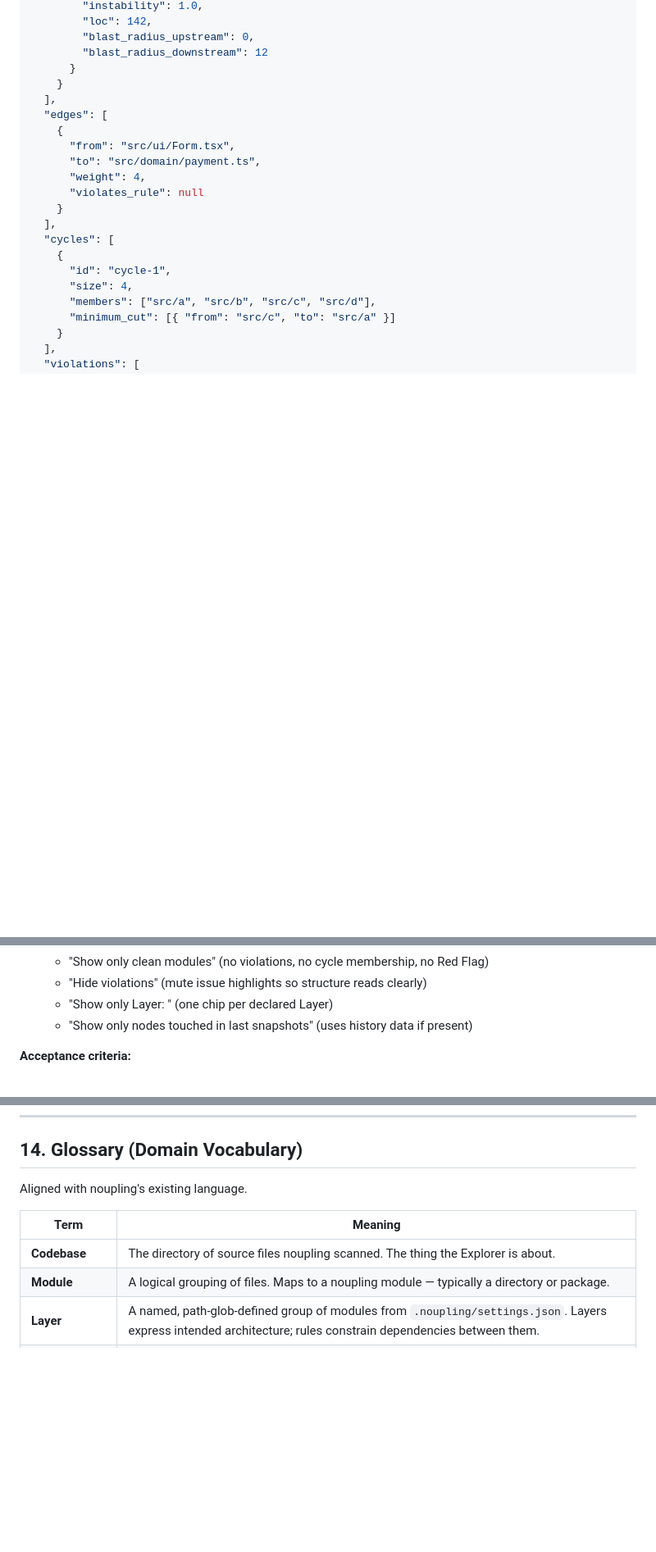
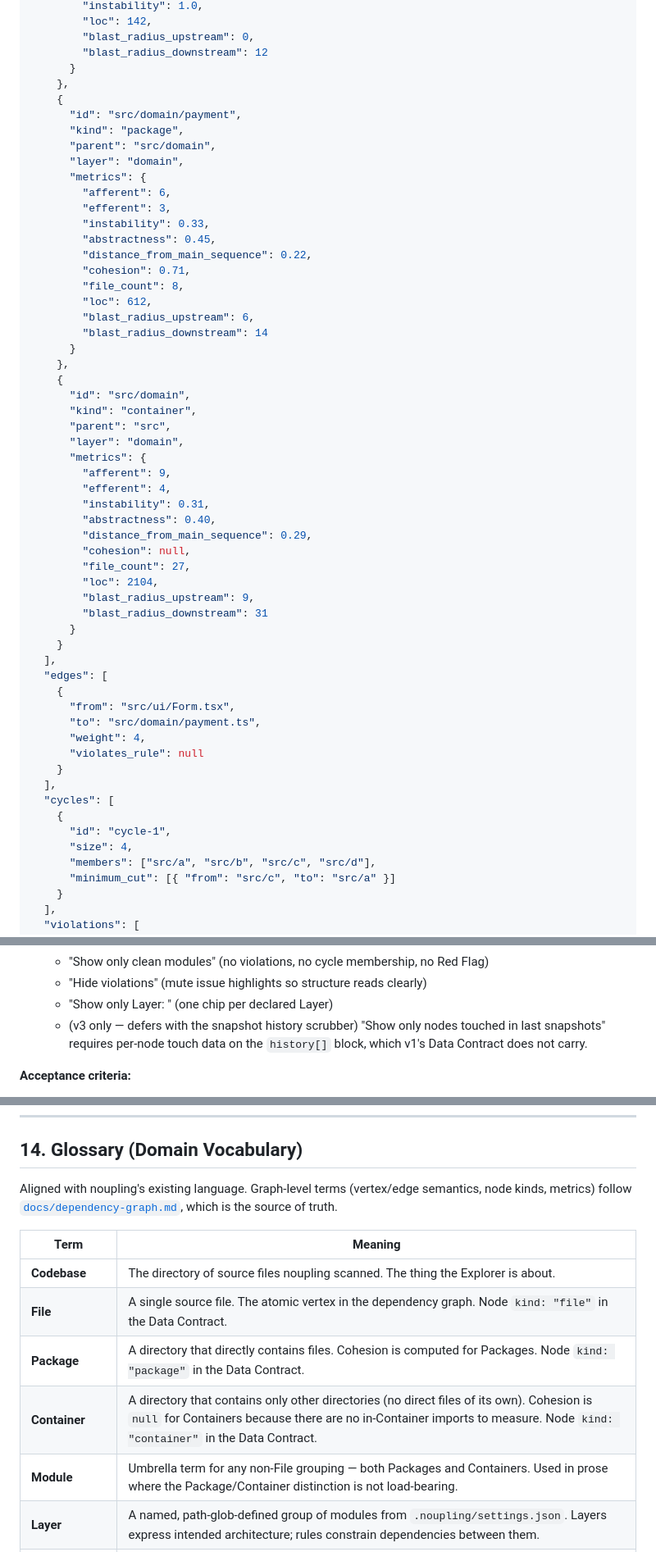
Before and after one commit to pererikbergman/noupling, a Markdown page: docs/noupling-explorer-prd.md, 3 parts joined by grey strips. Shown at 82% size. Rendered like a GitHub page; blank space fills up the shorter version.

Commit message:
docs: close remaining gaps in #228 PRD
- Data contract example now shows package and container node kinds with
  A/D/cohesion metrics (cohesion: null for containers).
- F5.5 history-touch filter deferred to v3 (v1 contract doesn't carry
  per-node snapshot touch data).
- Link to docs/dependency-graph.md from §6 and §15.2 as source of truth
  for graph semantics and metric definitions.
- F1.5 stat cards specify that "Packages" counts both package and
  container nodes.
- Glossary distinguishes File / Package / Container / Module per the
  dependency-graph spec.

Co-Authored-By: Claude Opus 4.7 <noreply@anthropic.com>

```diff
--- a/docs/noupling-explorer-prd.md
+++ b/docs/noupling-explorer-prd.md
@@ -254,6 +256,42 @@ The Explorer consumes a JSON document inlined into the HTML at generation time.
         "blast_radius_upstream": 0,
         "blast_radius_downstream": 12
       }
+    },
+    {
+      "id": "src/domain/payment",
+      "kind": "package",
+      "parent": "src/domain",
+      "layer": "domain",
+      "metrics": {
+        "afferent": 6,
+        "efferent": 3,
+        "instability": 0.33,
+        "abstractness": 0.45,
+        "distance_from_main_sequence": 0.22,
+        "cohesion": 0.71,
+        "file_count": 8,
+        "loc": 612,
+        "blast_radius_upstream": 6,
+        "blast_radius_downstream": 14
+      }
+    },
+    {
+      "id": "src/domain",
+      "kind": "container",
+      "parent": "src",
+      "layer": "domain",
+      "metrics": {
+        "afferent": 9,
+        "efferent": 4,
+        "instability": 0.31,
+        "abstractness": 0.40,
+        "distance_from_main_sequence": 0.29,
+        "cohesion": null,
+        "file_count": 27,
+        "loc": 2104,
+        "blast_radius_upstream": 9,
+        "blast_radius_downstream": 31
+      }
     }
   ],
   "edges": [
@@ -393,7 +431,7 @@ A top-bar search input that instantly filters the LSM.
   - "Show only clean modules" (no violations, no cycle membership, no Red Flag)
   - "Hide violations" (mute issue highlights so structure reads clearly)
   - "Show only Layer: <name>" (one chip per declared Layer)
-  - "Show only nodes touched in last <N> snapshots" (uses history data if present)
+  - (v3 only — defers with the snapshot history scrubber) "Show only nodes touched in last <N> snapshots" requires per-node touch data on the `history[]` block, which v1's Data Contract does not carry.
 
 **Acceptance criteria:**
 - Search updates as the user types (no submit button).
@@ -750,12 +788,15 @@ Decisions to lock down before or during v1 implementation:
 
 ## 14. Glossary (Domain Vocabulary)
 
-Aligned with noupling's existing language.
+Aligned with noupling's existing language. Graph-level terms (vertex/edge semantics, node kinds, metrics) follow [`docs/dependency-graph.md`](./dependency-graph.md), which is the source of truth.
 
 | Term | Meaning |
 |---|---|
 | **Codebase** | The directory of source files noupling scanned. The thing the Explorer is about. |
-| **Module** | A logical grouping of files. Maps to a noupling module — typically a directory or package. |
+| **File** | A single source file. The atomic vertex in the dependency graph. Node `kind: "file"` in the Data Contract. |
+| **Package** | A directory that directly contains files. Cohesion is computed for Packages. Node `kind: "package"` in the Data Contract. |
+| **Container** | A directory that contains only other directories (no direct files of its own). Cohesion is `null` for Containers because there are no in-Container imports to measure. Node `kind: "container"` in the Data Contract. |
+| **Module** | Umbrella term for any non-File grouping — both Packages and Containers. Used in prose where the Package/Container distinction is not load-bearing. |
 | **Layer** | A named, path-glob-defined group of modules from `.noupling/settings.json`. Layers express intended architecture; rules constrain dependencies between them. |
 | **Rule** | A constraint on which dependencies are allowed. Two sources: explicit `dependency_rules` entries in `.noupling/settings.json` (glob-pattern `from`/`to`, `allow: bool`, `message`), and implicit layer-order rules (a Layer at index `i` may not depend on a Layer at index `j < i`). The Explorer surfaces both via the derived `effective_rules` array in the Data Contract. |
 | **Violation** | A code edge that breaks a Rule. |
```
Also changed, not shown: other parts of docs/noupling-explorer-prd.md (+4 -2 lines).
